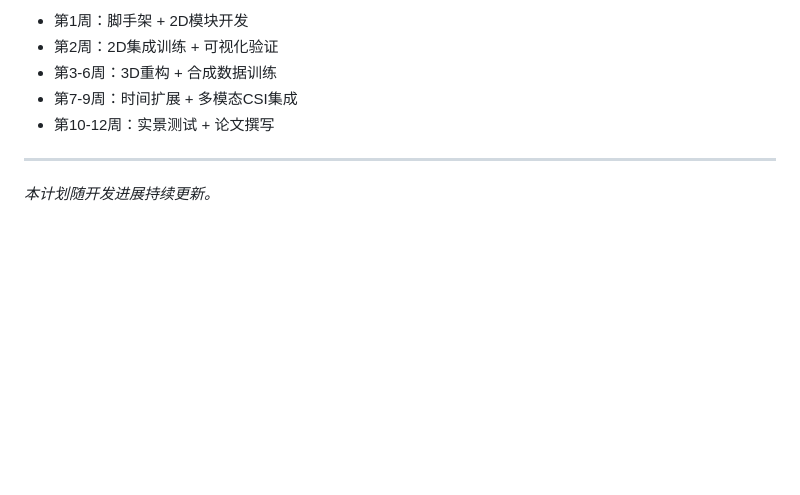
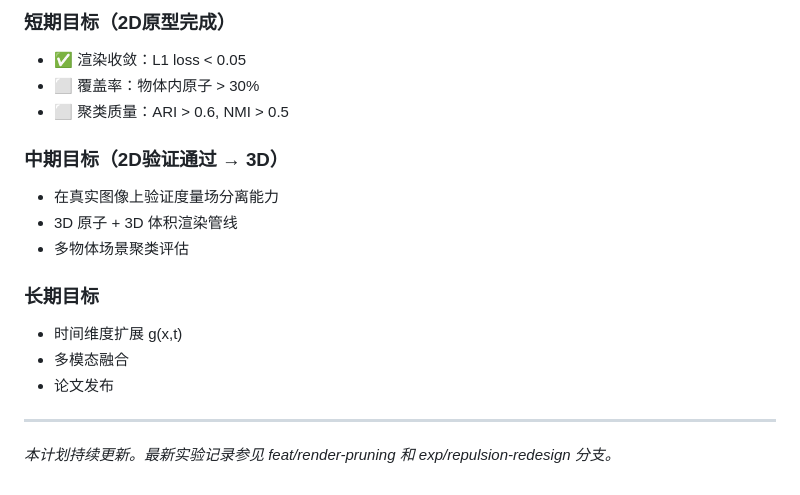
Before and after one commit to ListenJ/metric-atom, a Markdown page: project_plan.md, the part around one of its changes. Drawn GitHub-style; blank space fills up the shorter version.

```diff
--- a/project_plan.md
+++ b/project_plan.md
@@ -102,10 +154,22 @@ src/
 
-- 第1周：脚手架 + 2D模块开发
-- 第2周：2D集成训练 + 可视化验证
-- 第3-6周：3D重构 + 合成数据训练
-- 第7-9周：时间扩展 + 多模态CSI集成
-- 第10-12周：实景测试 + 论文撰写
+### 短期目标（2D原型完成）
+
+- ✅ 渲染收敛：L1 loss < 0.05
+- ⬜ 覆盖率：物体内原子 > 30%
+- ⬜ 聚类质量：ARI > 0.6, NMI > 0.5
+
+### 中期目标（2D验证通过 → 3D）
+
+- 在真实图像上验证度量场分离能力
+- 3D 原子 + 3D 体积渲染管线
+- 多物体场景聚类评估
+
+### 长期目标
+
+- 时间维度扩展 g(x,t)
+- 多模态融合
+- 论文发布
 
 ---
 
-*本计划随开发进展持续更新。*
+*本计划持续更新。最新实验记录参见 feat/render-pruning 和 exp/repulsion-redesign 分支。*
```
Also changed, not shown: other parts of project_plan.md (+109 -57 lines).
